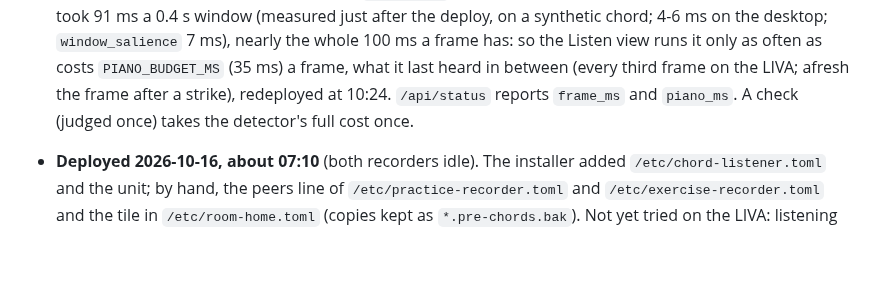
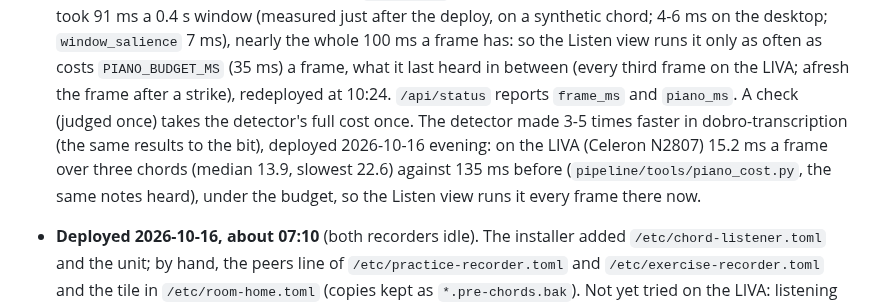
Before and after one commit to ragesoss/piano-recorder, a Markdown page: PLAN.md, the part around the change. GitHub-like rendering; blank space fills up the shorter version.

Commit message:
Plan: the faster piano detector deployed; 15 ms a frame on the LIVA (135 before)
Co-Authored-By: Claude Opus 5.5 <noreply@anthropic.com>
Claude-Session: https://claude.ai/code/session_01KjdiPztb93UzPduw2Aurdi

```diff
--- a/PLAN.md
+++ b/PLAN.md
@@ -621,7 +621,11 @@ same way).
   desktop; `window_salience` 7 ms), nearly the whole 100 ms a frame has: so the Listen view runs it only
   as often as costs `PIANO_BUDGET_MS` (35 ms) a frame, what it last heard in between (every third frame
   on the LIVA; afresh the frame after a strike), redeployed at 10:24. `/api/status` reports
-  `frame_ms` and `piano_ms`. A check (judged once) takes the detector's full cost once.
+  `frame_ms` and `piano_ms`. A check (judged once) takes the detector's full cost once. The detector
+  made 3-5 times faster in dobro-transcription (the same results to the bit), deployed 2026-10-16
+  evening: on the LIVA (Celeron N2807) 15.2 ms a frame over three chords (median 13.9, slowest 22.6)
+  against 135 ms before (`pipeline/tools/piano_cost.py`, the same notes heard), under the budget, so
+  the Listen view runs it every frame there now.
 - **Deployed 2026-10-16, about 07:10** (both recorders idle). The installer added
   `/etc/chord-listener.toml` and the unit; by hand, the peers line of `/etc/practice-recorder.toml` and
   `/etc/exercise-recorder.toml` and the tile in `/etc/room-home.toml` (copies kept as
```
